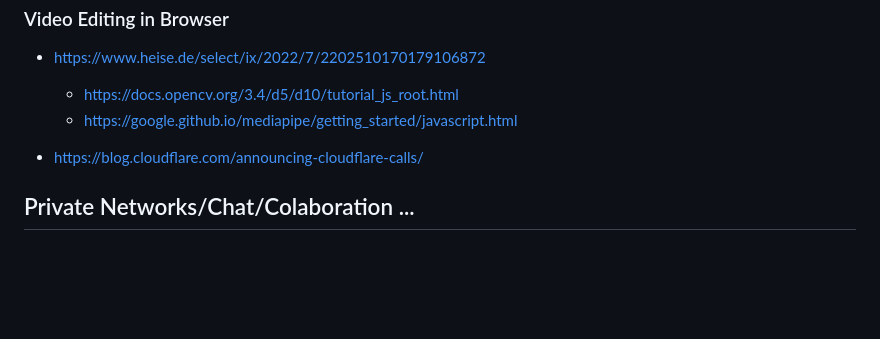
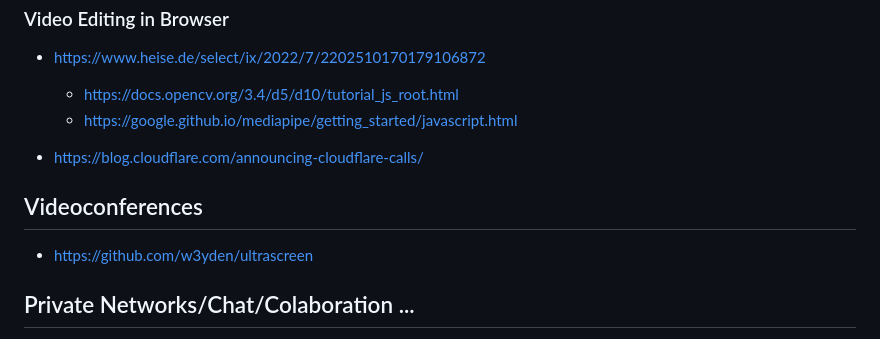
Before and after one commit to Thoregon/ThoregonWiki, a Markdown page: links/devlinks.md, the part around the change. Rendered like a GitHub page; blank space fills up the shorter version.

```diff
--- a/links/devlinks.md
+++ b/links/devlinks.md
@@ -411,6 +411,9 @@ Cart with Credentials Management API
 
 - https://blog.cloudflare.com/announcing-cloudflare-calls/
 
+## Videoconferences
+- https://github.com/w3yden/ultrascreen
+
 ## Private Networks/Chat/Colaboration ...
 
 - https://github.com/getlantern
```
Also changed, not shown: wiki/blockchain_integration.md (+3 -0 lines).
